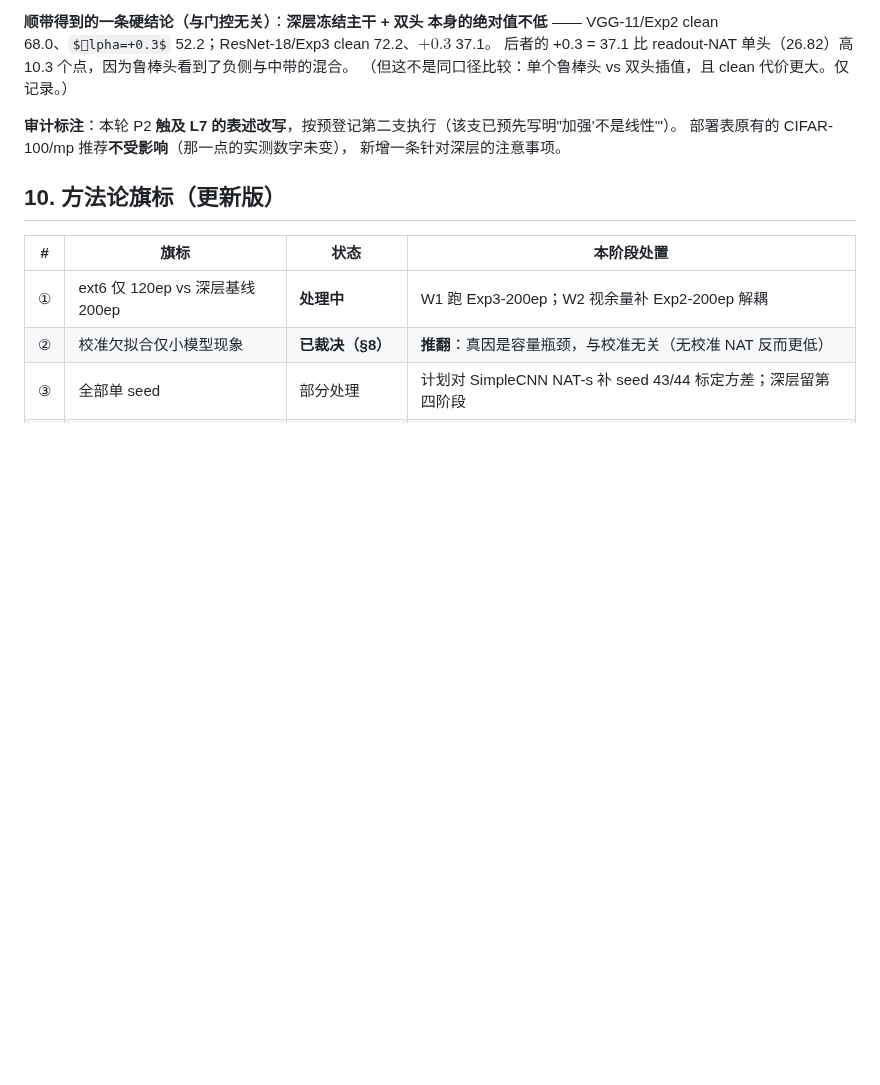
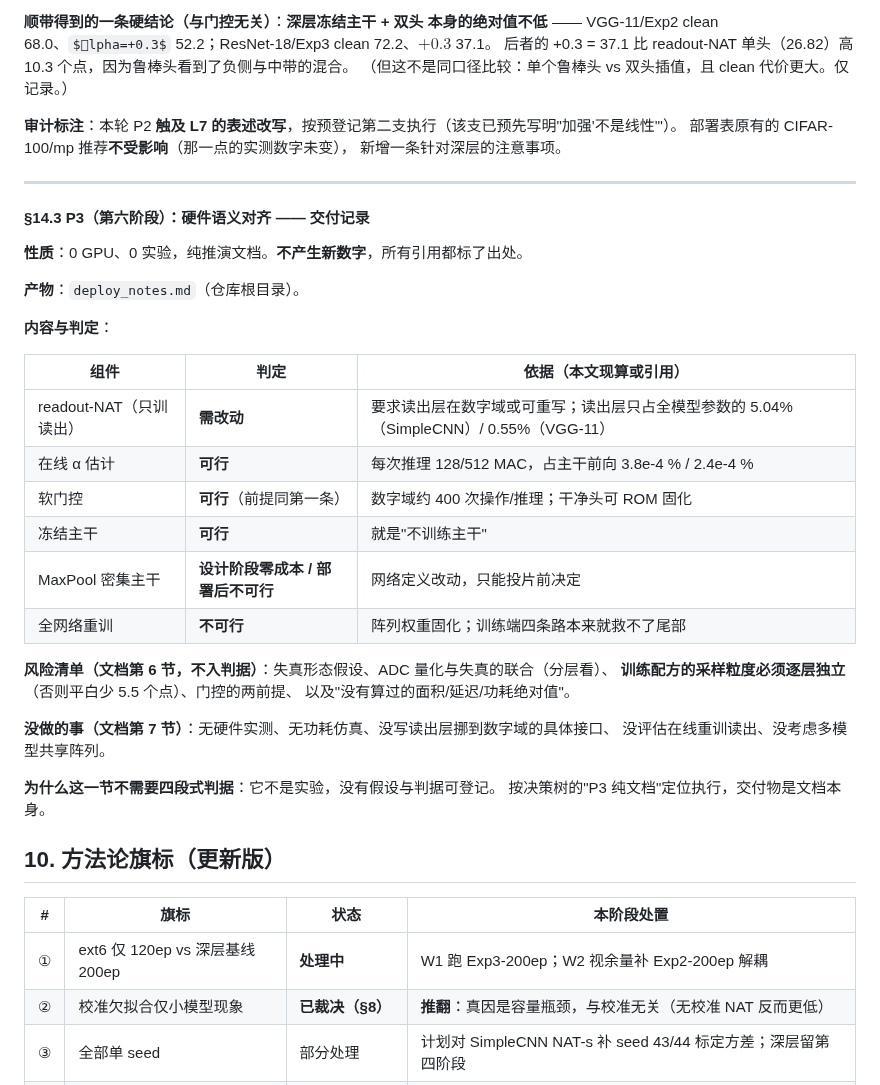
Before and after one commit to DREAMERhyh/2026-Inno-CIM-UCAS-competition, a Markdown page: experiments_ledger.md, the part around the change. GitHub-like rendering; some formulas as TeX source; blank space fills up the shorter version.

Commit message:
v6 P3: 硬件语义对齐交付 deploy_notes.md —— readout-NAT 判'需改动'(要求读出层在数字域/可重写，占全模型参数 5.04%/0.55%)、在线 α 估计与软门控判'可行'(算力占主干 4e-4、门控约 400 次操作)、MaxPool 加密判'设计阶段零成本/部署后不可行'；含风险清单与未做事项

```diff
--- a/experiments_ledger.md
+++ b/experiments_ledger.md
@@ -2264,6 +2264,35 @@
 部署表原有的 CIFAR-100/mp 推荐**不受影响**（那一点的实测数字未变），
 新增一条针对深层的注意事项。
 
+---
+
+#### §14.3 P3（第六阶段）：硬件语义对齐 —— 交付记录
+
+**性质**：0 GPU、0 实验，纯推演文档。**不产生新数字**，所有引用都标了出处。
+
+**产物**：`deploy_notes.md`（仓库根目录）。
+
+**内容与判定**：
+
+| 组件 | 判定 | 依据（本文现算或引用） |
+|---|---|---|
+| readout-NAT（只训读出） | **需改动** | 要求读出层在数字域或可重写；读出层只占全模型参数的 5.04%（SimpleCNN）/ 0.55%（VGG-11） |
+| 在线 α 估计 | **可行** | 每次推理 128/512 MAC，占主干前向 3.8e-4 % / 2.4e-4 % |
+| 软门控 | **可行**（前提同第一条） | 数字域约 400 次操作/推理；干净头可 ROM 固化 |
+| 冻结主干 | **可行** | 就是"不训练主干" |
+| MaxPool 密集主干 | **设计阶段零成本 / 部署后不可行** | 网络定义改动，只能投片前决定 |
+| 全网络重训 | **不可行** | 阵列权重固化；训练端四条路本来就救不了尾部 |
+
+**风险清单（文档第 6 节，不入判据）**：失真形态假设、ADC 量化与失真的联合（分层看）、
+**训练配方的采样粒度必须逐层独立**（否则平白少 5.5 个点）、门控的两前提、
+以及"没有算过的面积/延迟/功耗绝对值"。
+
+**没做的事（文档第 7 节）**：无硬件实测、无功耗仿真、没写读出层挪到数字域的具体接口、
+没评估在线重训读出、没考虑多模型共享阵列。
+
+**为什么这一节不需要四段式判据**：它不是实验，没有假设与判据可登记。
+按决策树的"P3 纯文档"定位执行，交付物是文档本身。
+
 ## 10. 方法论旗标（更新版）
 
 | # | 旗标 | 状态 | 本阶段处置 |
```
Also changed, not shown: deploy_notes.md (added, +176 -0 lines).
